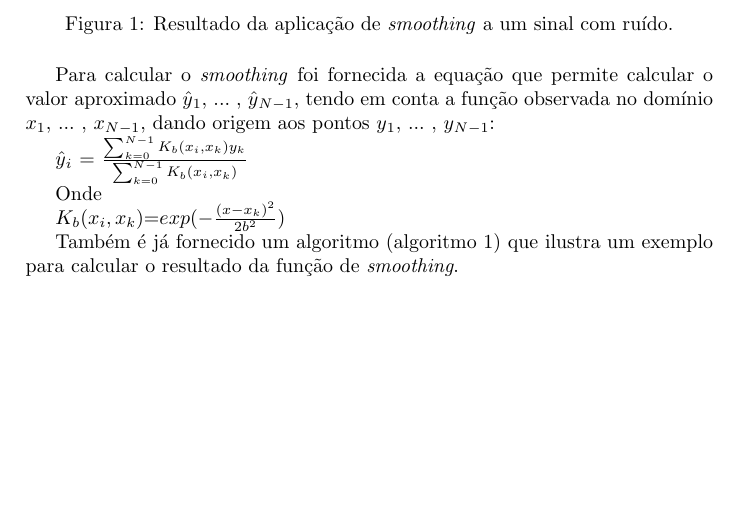
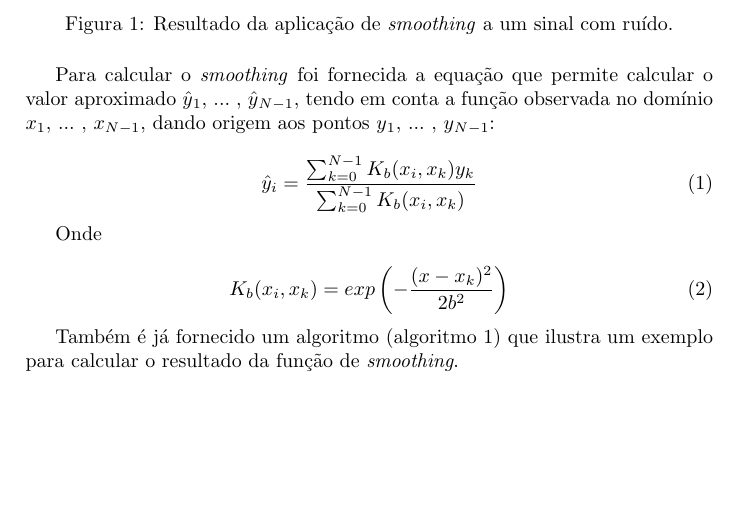
Before and after one commit to raffitz/AAC, a LaTeX document (proj2/report/report.tex): part of page 3 of 3 before the commit and part of page 3 of 4 after it, cut so that both start at the same text, the shorter picture padded with empty space. Compiled offline with pdfLaTeX.

Commit message:
fixed equation

```diff
--- a/proj2/report/report.tex
+++ b/proj2/report/report.tex
@@ -59,13 +59,18 @@
 
 	Para calcular o \textit{smoothing} foi fornecida a equação que permite calcular o valor aproximado $\hat{y}$$ _1$, $...$ , $\hat{y}$$ _{N-1}$, tendo em conta a função observada no domínio $x$$ _1$, $...$ , $x$$ _{N-1}$, dando origem aos pontos $y$$ _1$, $...$ , $y$$ _{N-1}$:
 
-
-		$\hat{y}$$_i$ =  $\frac{ \sum_{k=0}^{N-1} K_b (x_i, x_k ) y_k}{\sum_{k=0}^{N-1} K_b (x_i, x_k )} $
+	\begin{equation}
+		\hat{y}_i =  \frac{ \sum_{k=0}^{N-1} K_b (x_i, x_k ) y_k}{\sum_{k=0}^{N-1} K_b (x_i, x_k )}
 		\label{eq:smoothing_function}
+	\end{equation}
 
 	Onde
 
-	 	 $K_b (x_i,x_k)$=$exp(-\frac{(x-x_k)^2}{2b^2}) $
+	\begin{equation}
+		K_b (x_i,x_k)=exp\left(-\frac{(x-x_k)^2}{2b^2} \right)
+		\label{eq:smoothing_kb}
+	\end{equation}
+
 
 	Também é já fornecido um algoritmo (algoritmo 1) que ilustra um exemplo para calcular o resultado da função de \textit{smoothing}.
 
```
